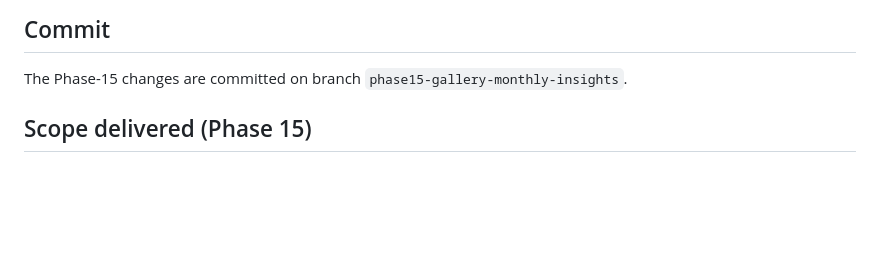
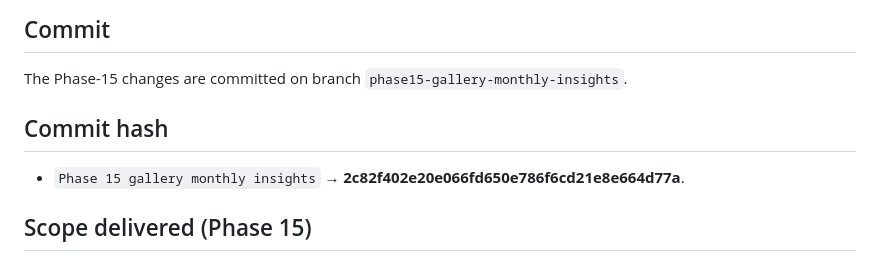
Before and after one commit to JKSOBBING/ClawMate-Android, a Markdown page: DSH_PHASE_RESULT.md, the part around the change. Drawn GitHub-style; blank space fills up the shorter version.

Commit message:
docs: record Phase 15 result hash

```diff
--- a/DSH_PHASE_RESULT.md
+++ b/DSH_PHASE_RESULT.md
@@ -22,6 +22,11 @@
 ## Commit
 
 The Phase-15 changes are committed on branch `phase15-gallery-monthly-insights`.
+
+## Commit hash
+
+- `Phase 15 gallery monthly insights` →
+  **2c82f402e20e066fd650e786f6cd21e8e664d77a**.
 
 ## Scope delivered (Phase 15)
 
```
